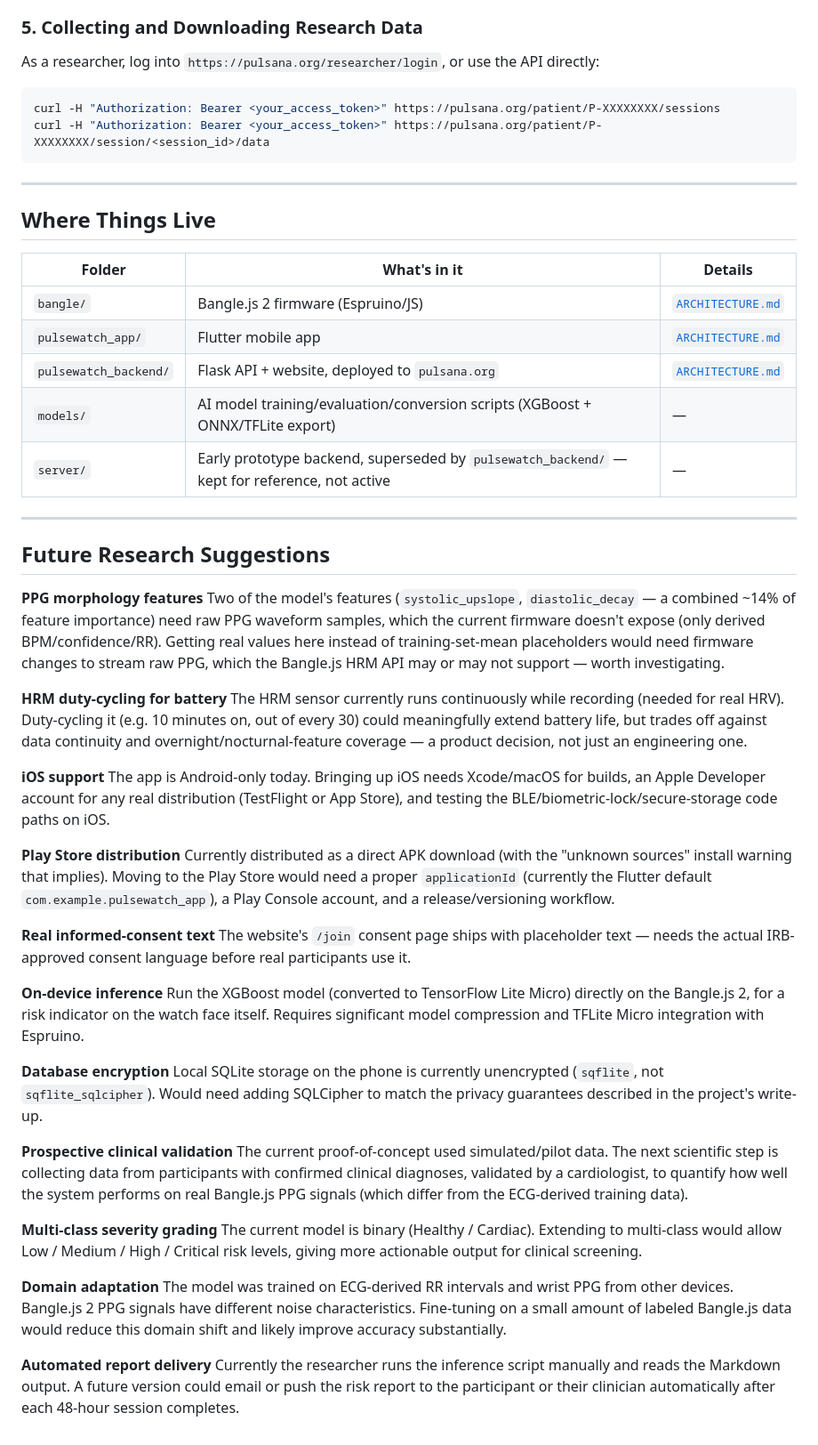
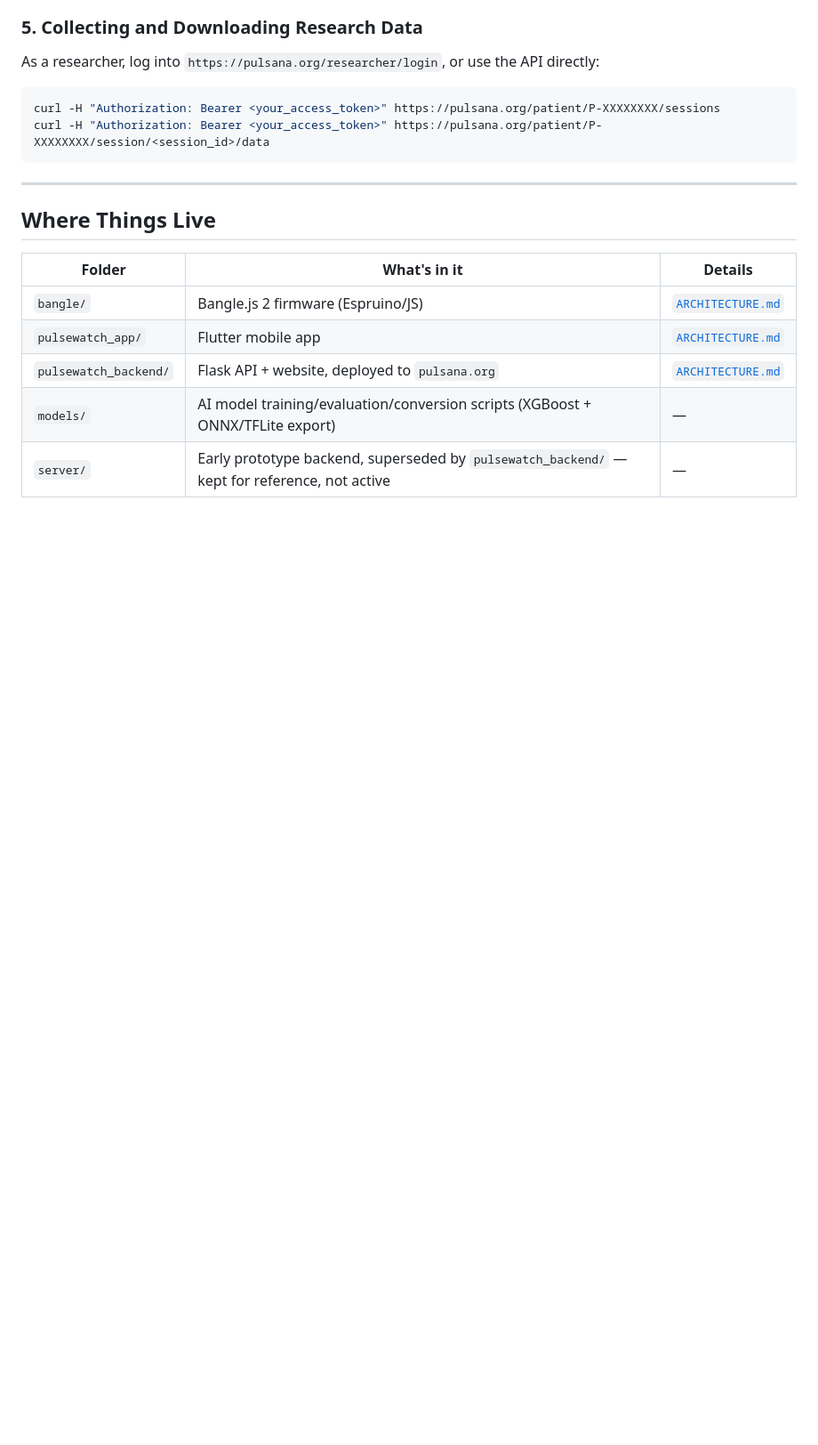
Before and after one commit to pulsana-res/PulseWatch, a Markdown page: README.md, the part around one of its changes. Shown at 89% size. Rendered like a GitHub page; blank space fills up the shorter version.

```diff
--- a/README.md
+++ b/README.md
@@ -238,40 +232,3 @@ curl -H "Authorization: Bearer <your_access_token>" https://pulsana.org/patient/
 | `pulsewatch_backend/` | Flask API + website, deployed to `pulsana.org` | [`ARCHITECTURE.md`](pulsewatch_backend/ARCHITECTURE.md) |
 | `models/` | AI model training/evaluation/conversion scripts (XGBoost + ONNX/TFLite export) | — |
 | `server/` | Early prototype backend, superseded by `pulsewatch_backend/` — kept for reference, not active | — |
-
----
-
-## Future Research Suggestions
-
-**PPG morphology features**
-Two of the model's features (`systolic_upslope`, `diastolic_decay` — a combined ~14% of feature importance) need raw PPG waveform samples, which the current firmware doesn't expose (only derived BPM/confidence/RR). Getting real values here instead of training-set-mean placeholders would need firmware changes to stream raw PPG, which the Bangle.js HRM API may or may not support — worth investigating.
-
-**HRM duty-cycling for battery**
-The HRM sensor currently runs continuously while recording (needed for real HRV). Duty-cycling it (e.g. 10 minutes on, out of every 30) could meaningfully extend battery life, but trades off against data continuity and overnight/nocturnal-feature coverage — a product decision, not just an engineering one.
-
-**iOS support**
-The app is Android-only today. Bringing up iOS needs Xcode/macOS for builds, an Apple Developer account for any real distribution (TestFlight or App Store), and testing the BLE/biometric-lock/secure-storage code paths on iOS.
-
-**Play Store distribution**
-Currently distributed as a direct APK download (with the "unknown sources" install warning that implies). Moving to the Play Store would need a proper `applicationId` (currently the Flutter default `com.example.pulsewatch_app`), a Play Console account, and a release/versioning workflow.
-
-**Real informed-consent text**
-The website's `/join` consent page ships with placeholder text — needs the actual IRB-approved consent language before real participants use it.
-
-**On-device inference**
-Run the XGBoost model (converted to TensorFlow Lite Micro) directly on the Bangle.js 2, for a risk indicator on the watch face itself. Requires significant model compression and TFLite Micro integration with Espruino.
-
-**Database encryption**
-Local SQLite storage on the phone is currently unencrypted (`sqflite`, not `sqflite_sqlcipher`). Would need adding SQLCipher to match the privacy guarantees described in the project's write-up.
-
-**Prospective clinical validation**
-The current proof-of-concept used simulated/pilot data. The next scientific step is collecting data from participants with confirmed clinical diagnoses, validated by a cardiologist, to quantify how well the system performs on real Bangle.js PPG signals (which differ from the ECG-derived training data).
-
-**Multi-class severity grading**
-The current model is binary (Healthy / Cardiac). Extending to multi-class would allow Low / Medium / High / Critical risk levels, giving more actionable output for clinical screening.
-
-**Domain adaptation**
-The model was trained on ECG-derived RR intervals and wrist PPG from other devices. Bangle.js 2 PPG signals have different noise characteristics. Fine-tuning on a small amount of labeled Bangle.js data would reduce this domain shift and likely improve accuracy substantially.
-
-**Automated report delivery**
-Currently the researcher runs the inference script manually and reads the Markdown output. A future version could email or push the risk report to the participant or their clinician automatically after each 48-hour session completes.
```
Also changed, not shown: other parts of README.md (+5 -11 lines).
